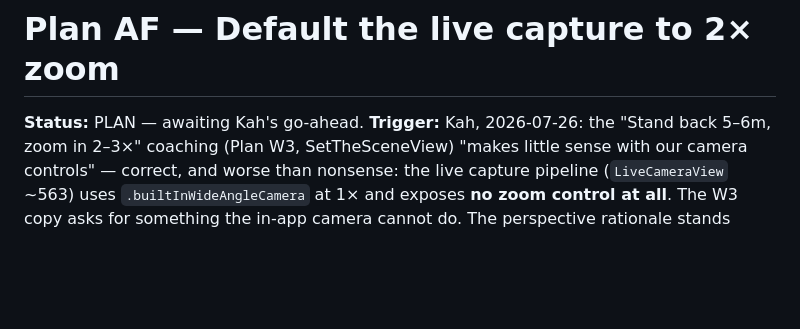
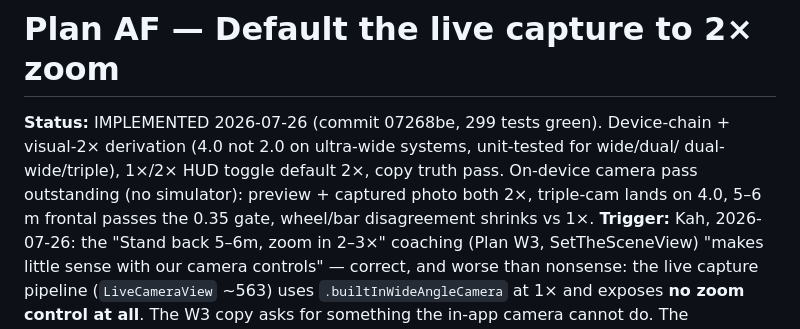
Before and after one commit to kahchan/get-tucked, a Markdown page: plans/plan-af-default-camera-zoom.md, the part around the change. Drawn GitHub-style; blank space fills up the shorter version.

Commit message:
docs(plans): mark plan AF implemented
Co-Authored-By: Claude Fable 5 <noreply@anthropic.com>

```diff
--- a/plans/plan-af-default-camera-zoom.md
+++ b/plans/plan-af-default-camera-zoom.md
@@ -1,6 +1,10 @@
 # Plan AF — Default the live capture to 2× zoom
 
-**Status:** PLAN — awaiting Kah's go-ahead.
+**Status:** IMPLEMENTED 2026-07-26 (commit 07268be, 299 tests green). Device-chain +
+visual-2× derivation (4.0 not 2.0 on ultra-wide systems, unit-tested for wide/dual/
+dual-wide/triple), 1×/2× HUD toggle default 2×, copy truth pass. On-device camera pass
+outstanding (no simulator): preview + captured photo both 2×, triple-cam lands on 4.0,
+5–6 m frontal passes the 0.35 gate, wheel/bar disagreement shrinks vs 1×.
 **Trigger:** Kah, 2026-07-26: the "Stand back 5–6m, zoom in 2–3×" coaching (Plan W3,
 SetTheSceneView) "makes little sense with our camera controls" — correct, and worse
 than nonsense: the live capture pipeline (`LiveCameraView` ~563) uses
```
